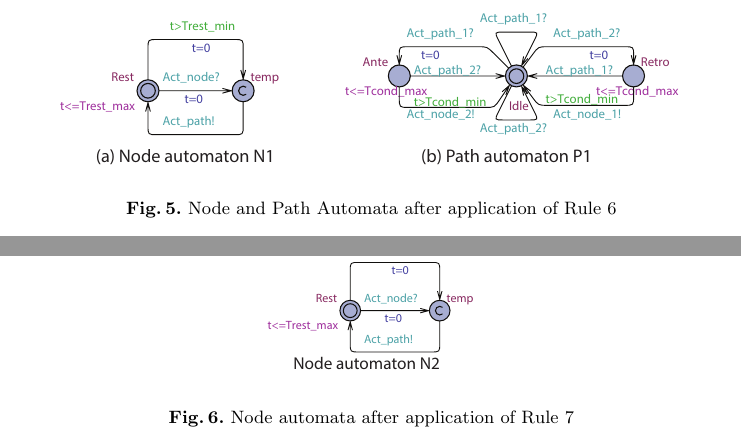
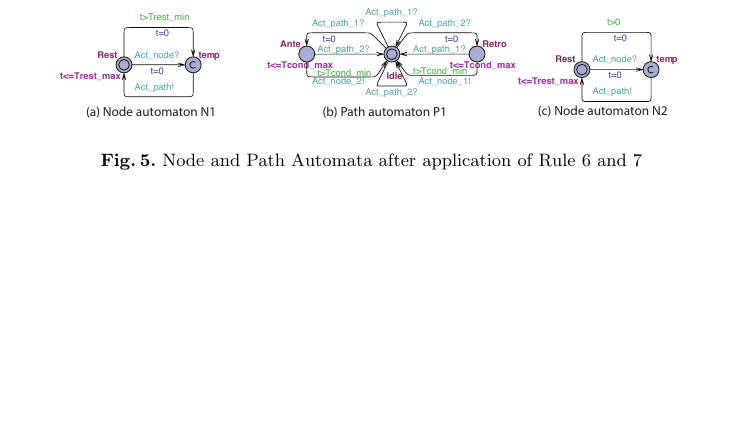
Before and after one commit to mlab-upenn/REGAR-FORMAT15, a LaTeX paper (main.tex, which reads abstractionRules.tex): two parts of page 11 of 17 before the commit and part of page 11 of 17 after it, the two joined at a grey line, cut so that both start at the same text, the shorter picture padded with empty space. Compiled offline with pdfLaTeX.

Commit message:
merged figures for R6,R7

```diff
--- a/abstractionRules.tex
+++ b/abstractionRules.tex
@@ -64,11 +64,11 @@ For the new nodes, $N'.Trest_{min}=N.TERP_{min}+N.Trest_{min}$ and
 $N'.Trest_{max}=N.TERP_{max}+N.Trest_{max}$.\\
 \textbf{Proof of abstraction} Timed simulation relationship between $N_1 P_1 N_2 P_2 N_3$ and $N'_1 P' N'_3$ are proved in \cite{sttt13}.
 
-\begin{figure}[!h]
+\begin{figure}[!t]
 	\centering
 	\includegraphics[width=0.9\textwidth]{figs/rule5.pdf}
 	%\vspace{-5pt}
-	\caption{\small Node and Path Automata after application of Rule 6}
+	\caption{\small Node and Path Automata after application of Rule 6 and 7}
 	%\vspace{-15pt}
 	\label{fig:rule5}
 \end{figure}
@@ -88,14 +88,14 @@ All edges are deleted: $G' = (V(G), \emptyset)$. The node automata are replaced
 For every node automaton $N$ in $G'$, the node automata are $N.Trest_min=0,N.Trest_max = +\infty$.\\
 \textbf{Proof of abstraction} Detailed proof can be found in \cite{regar_tech}.
 
-\begin{figure}[!h]
-	\centering
-	\includegraphics[width=0.3\textwidth]{figs/rule6.pdf}
-	%\vspace{-5pt}
-	\caption{\small Node automata after application of Rule 7}
-	%\vspace{-15pt}
-	\label{fig:rule6}
-\end{figure}
+%\begin{figure}[!h]
+%	\centering
+%	\includegraphics[width=0.3\textwidth]{figs/rule6.pdf}
+%	%\vspace{-5pt}
+%	\caption{\small Node automata after application of Rule 7}
+%	%\vspace{-15pt}
+%	\label{fig:rule6}
+%\end{figure}
 
 \subsection{Heart Model Abstraction Tree}
 We first develop a list of heart models corresponding to common heart conditions. The list can be expanded as new heart conditions are discovered.
```
Also changed, not shown: figs/rule5.pdf, figs/rule6.pdf, abstractionRules.tex (6 more changed lines).
